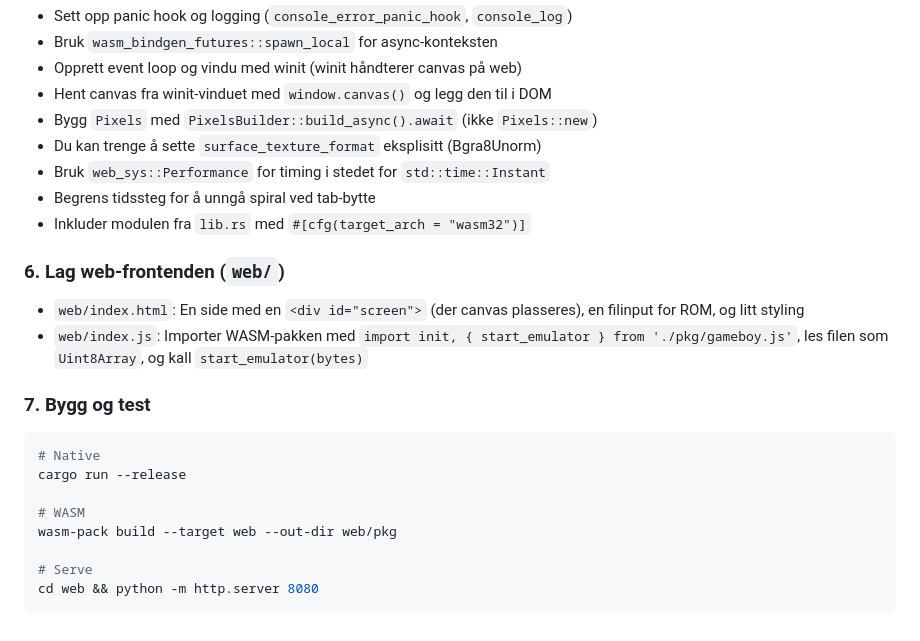
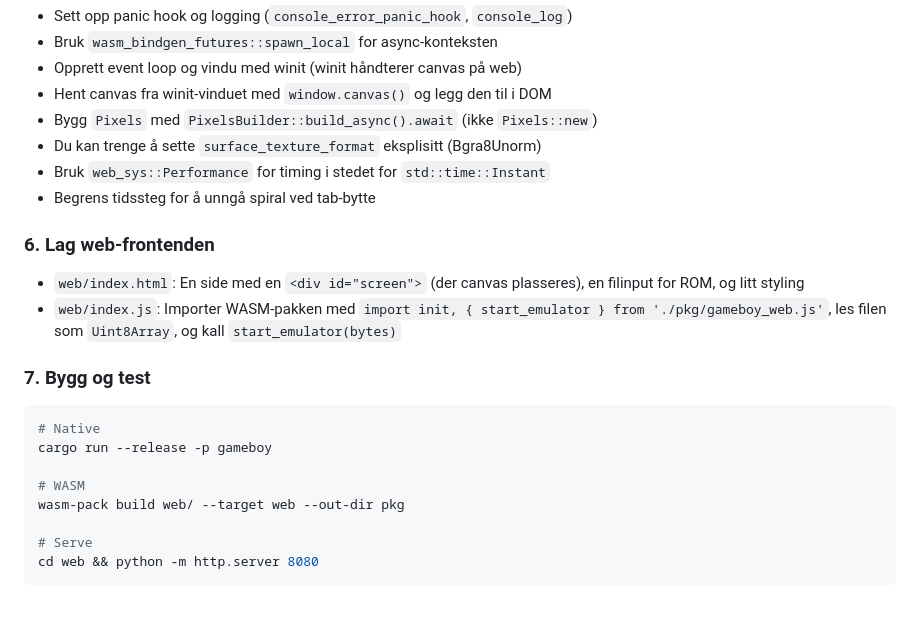
Before and after one commit to isakbjugn/gameboy, a Markdown page: WASM_PORTING_GUIDE.md, the part around one of its changes. Drawn GitHub-style.

````diff
--- a/WASM_PORTING_GUIDE.md
+++ b/WASM_PORTING_GUIDE.md
@@ -57,21 +90,20 @@ Nøkkelpunkter:
 - Du kan trenge å sette `surface_texture_format` eksplisitt (Bgra8Unorm)
 - Bruk `web_sys::Performance` for timing i stedet for `std::time::Instant`
 - Begrens tidssteg for å unngå spiral ved tab-bytte
-- Inkluder modulen fra `lib.rs` med `#[cfg(target_arch = "wasm32")]`
 
-### 6. Lag web-frontenden (`web/`)
+### 6. Lag web-frontenden
 
 - `web/index.html`: En side med en `<div id="screen">` (der canvas plasseres), en filinput for ROM, og litt styling
-- `web/index.js`: Importer WASM-pakken med `import init, { start_emulator } from './pkg/gameboy.js'`, les filen som `Uint8Array`, og kall `start_emulator(bytes)`
+- `web/index.js`: Importer WASM-pakken med `import init, { start_emulator } from './pkg/gameboy_web.js'`, les filen som `Uint8Array`, og kall `start_emulator(bytes)`
 
 ### 7. Bygg og test
 
 ```bash
 # Native
-cargo run --release
+cargo run --release -p gameboy
 
 # WASM
-wasm-pack build --target web --out-dir web/pkg
+wasm-pack build web/ --target web --out-dir pkg
 
 # Serve
 cd web && python -m http.server 8080
````
Also changed, not shown: other parts of WASM_PORTING_GUIDE.md (+45 -12 lines).
